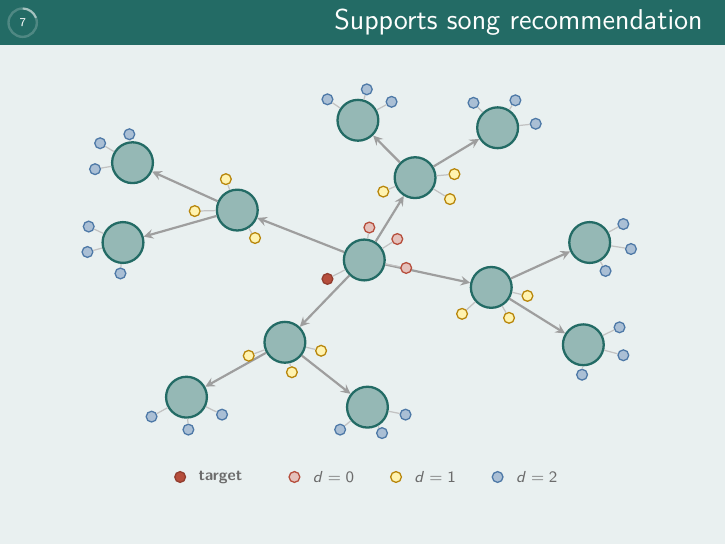
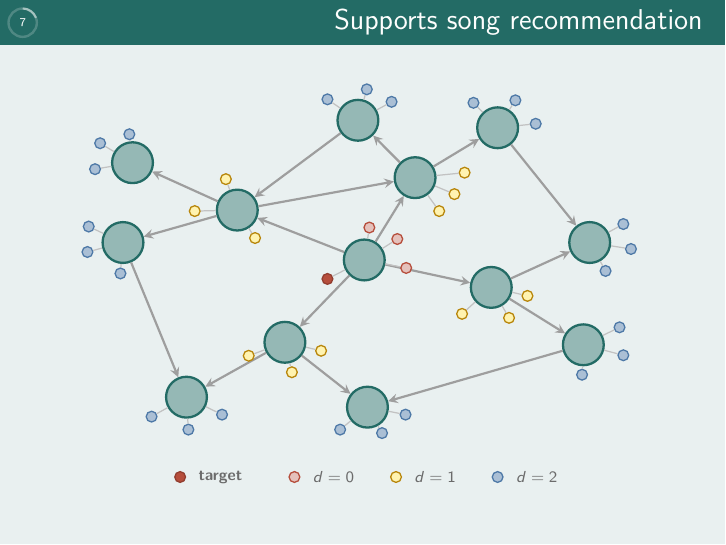
Before and after one commit to EggHeadYao/msd-intelligence, LaTeX slides (slides/slides.tex, which reads slides/artistdistance_slides.tex): page 7 of 36. Compiled offline with pdfLaTeX.

Commit message:
docs(slides): random edge

```diff
--- a/slides/artistdistance_slides.tex
+++ b/slides/artistdistance_slides.tex
@@ -38,6 +38,13 @@
 		athree/athreeone,athree/athreetwo,
 		afour/afourone,afour/afourtwo}
 		\draw[artistedge] (\from) -- (\to);
+	\foreach \from/\to in {
+		aone/atwo,
+		atwoone/aone,
+		aonetwo/afourone,
+		atwotwo/athreeone,
+		athreetwo/afourtwo}
+		\draw[artistedge] (\from) -- (\to);
 
 	\node[targetsong] (query) at (-.58,-.38) {};
 	\node[dzero] (rzeroone) at (.52,.42) {};
```
Also changed, not shown: slides/artistdistance_slides.tex (2 more changed lines).
